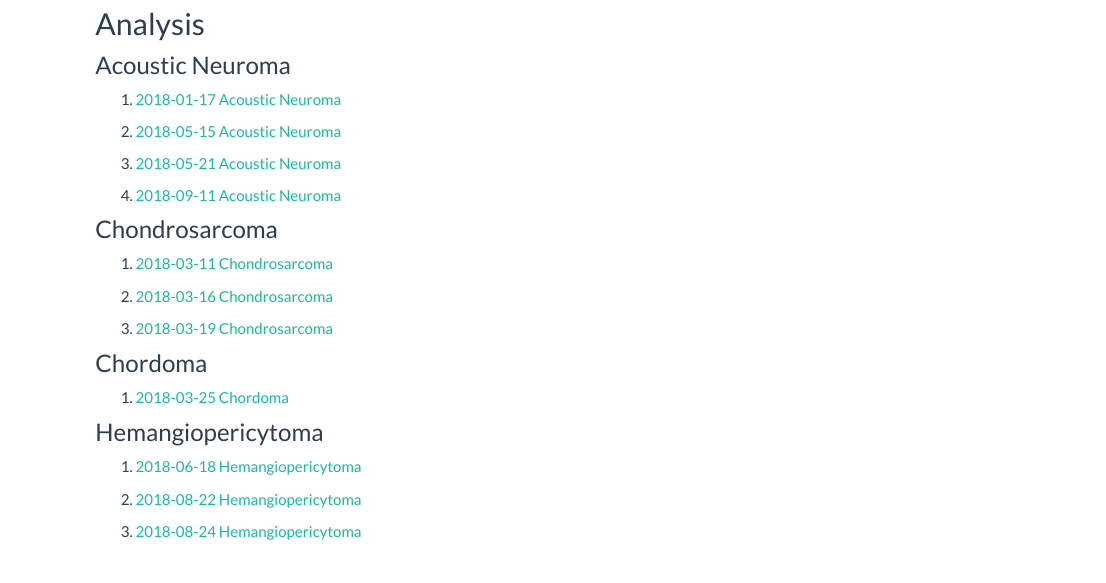
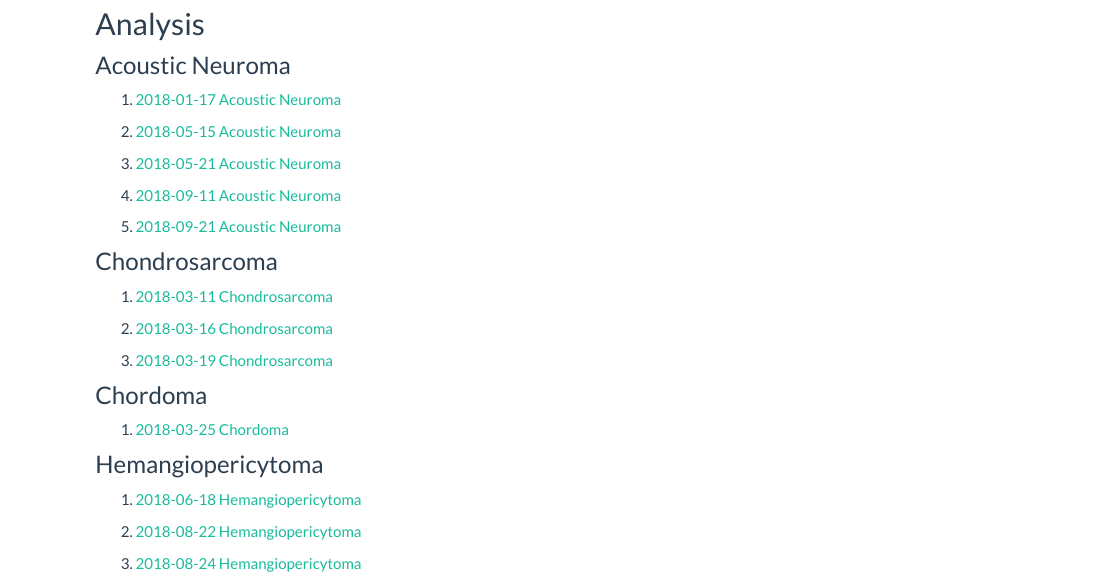
Before and after one commit to brant01/brant01.github.io, an R Markdown document (NCDB.rmd): the page in a window 1100 px wide, from 330 px down. The pictures show the output file NCDB.html that the author committed with the source, opened offline; library style sheets and scripts come from the installed R packages.

Commit message:
Add files via upload

```diff
--- a/NCDB.rmd
+++ b/NCDB.rmd
@@ -28,6 +28,8 @@ title: "NCDB"
 3. [2018-05-21 Acoustic Neuroma](../20180521_AN_2015_JB.nb.html)
 
 4. [2018-09-11 Acoustic Neuroma](../20180911_AN_2015_RF.nb.html)
+
+5. [2018-09-21 Acoustic Neuroma](../20180921_AN_2015_RF.nb.html)
 
 
 ###Chondrosarcoma
```
Also changed, not shown: 20180921_AN_2015_RF.nb.html (added), NCDB.html, NSQIP.html, Other.html, about.html, index.html, 1 other file.
